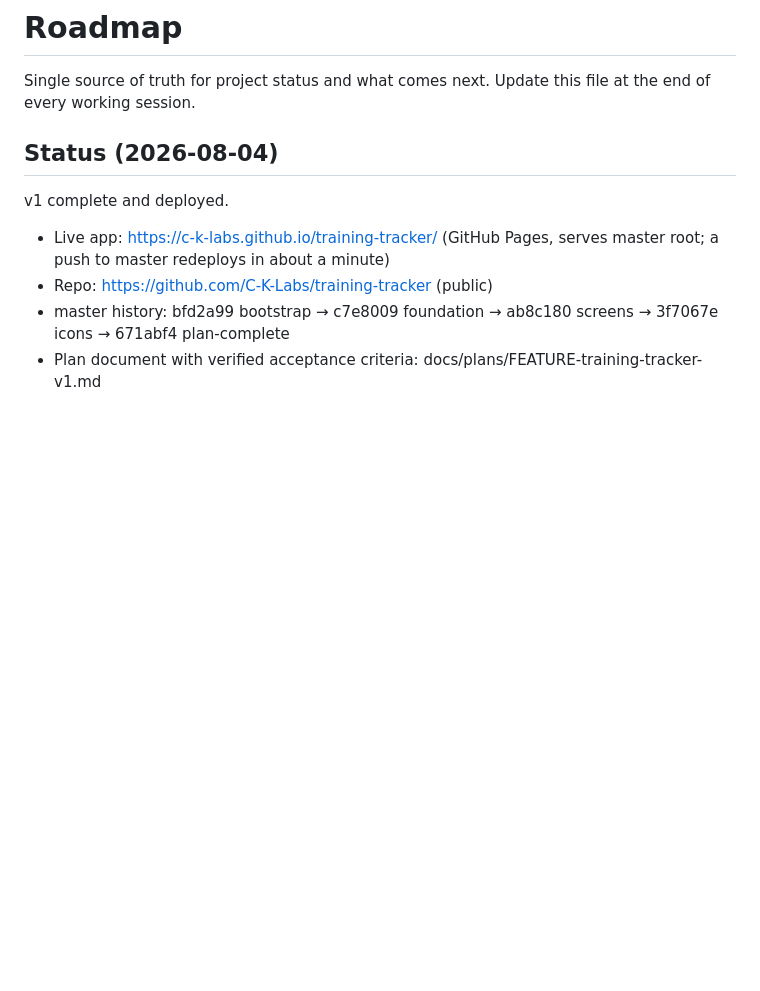
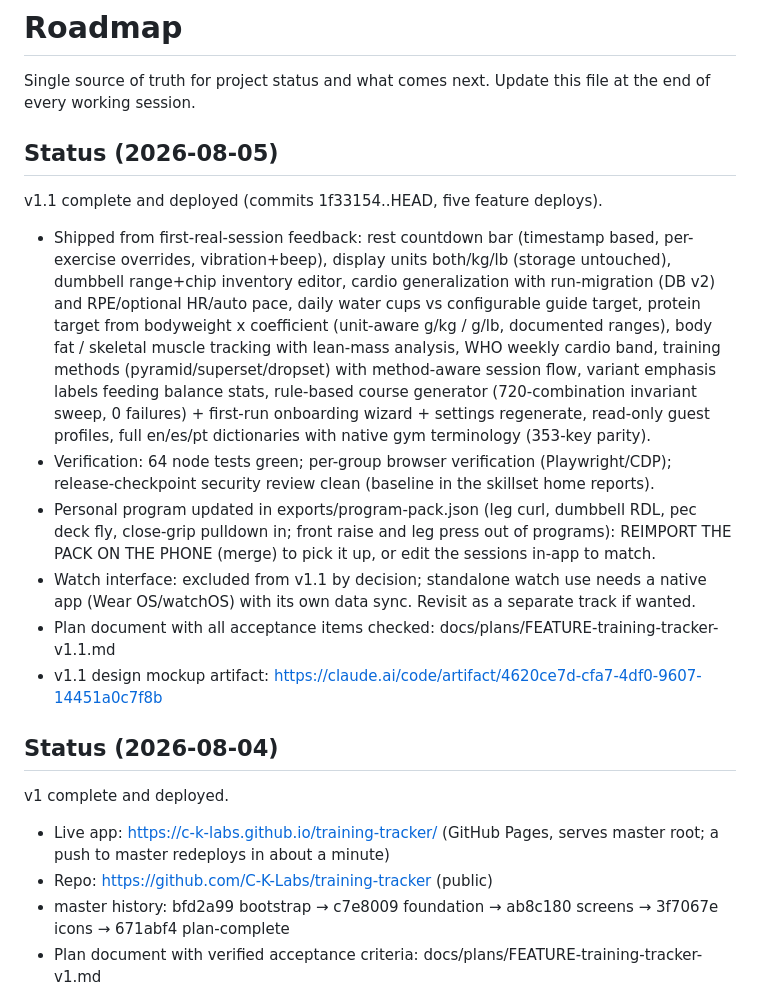
Before and after one commit to C-K-Labs/training-tracker, a Markdown page: ROADMAP.md, the part around the change. Drawn GitHub-style; blank space fills up the shorter version.

Commit message:
v1.1 close: roadmap status, plan acceptance checklist all verified
Co-Authored-By: Claude Fable 5 <noreply@anthropic.com>

```diff
--- a/ROADMAP.md
+++ b/ROADMAP.md
@@ -2,6 +2,37 @@
 
 Single source of truth for project status and what comes next. Update this
 file at the end of every working session.
+
+## Status (2026-08-05)
+
+v1.1 complete and deployed (commits 1f33154..HEAD, five feature deploys).
+
+- Shipped from first-real-session feedback: rest countdown bar (timestamp
+  based, per-exercise overrides, vibration+beep), display units both/kg/lb
+  (storage untouched), dumbbell range+chip inventory editor, cardio
+  generalization with run-migration (DB v2) and RPE/optional HR/auto pace,
+  daily water cups vs configurable guide target, protein target from
+  bodyweight x coefficient (unit-aware g/kg / g/lb, documented ranges),
+  body fat / skeletal muscle tracking with lean-mass analysis, WHO weekly
+  cardio band, training methods (pyramid/superset/dropset) with method-aware
+  session flow, variant emphasis labels feeding balance stats, rule-based
+  course generator (720-combination invariant sweep, 0 failures) + first-run
+  onboarding wizard + settings regenerate, read-only guest profiles, full
+  en/es/pt dictionaries with native gym terminology (353-key parity).
+- Verification: 64 node tests green; per-group browser verification
+  (Playwright/CDP); release-checkpoint security review clean (baseline in
+  the skillset home reports\).
+- Personal program updated in exports/program-pack.json (leg curl, dumbbell
+  RDL, pec deck fly, close-grip pulldown in; front raise and leg press out
+  of programs): REIMPORT THE PACK ON THE PHONE (merge) to pick it up, or
+  edit the sessions in-app to match.
+- Watch interface: excluded from v1.1 by decision; standalone watch use
+  needs a native app (Wear OS/watchOS) with its own data sync. Revisit as a
+  separate track if wanted.
+- Plan document with all acceptance items checked:
+  docs/plans/FEATURE-training-tracker-v1.1.md
+- v1.1 design mockup artifact:
+  https://claude.ai/code/artifact/4620ce7d-cfa7-4df0-9607-14451a0c7f8b
 
 ## Status (2026-08-04)
 
```
Also changed, not shown: docs/plans/FEATURE-training-tracker-v1.1.md (+24 -24 lines).
